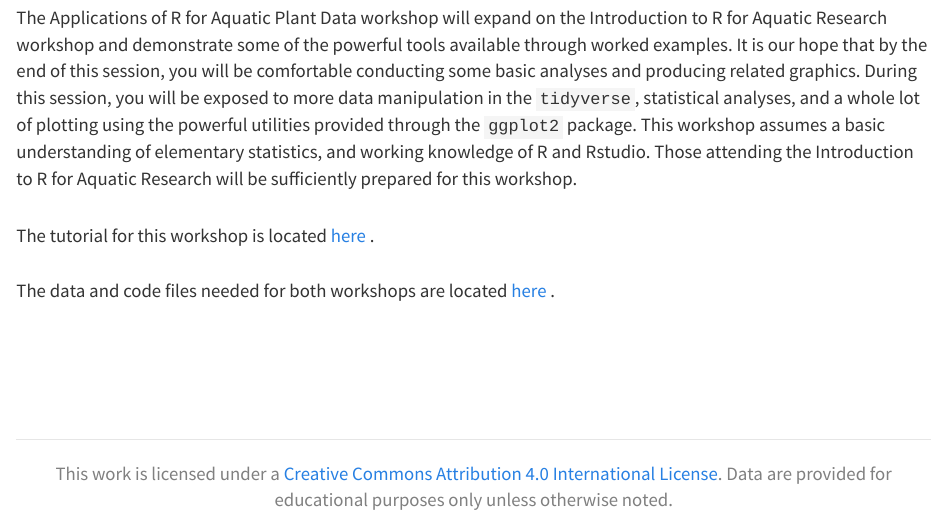
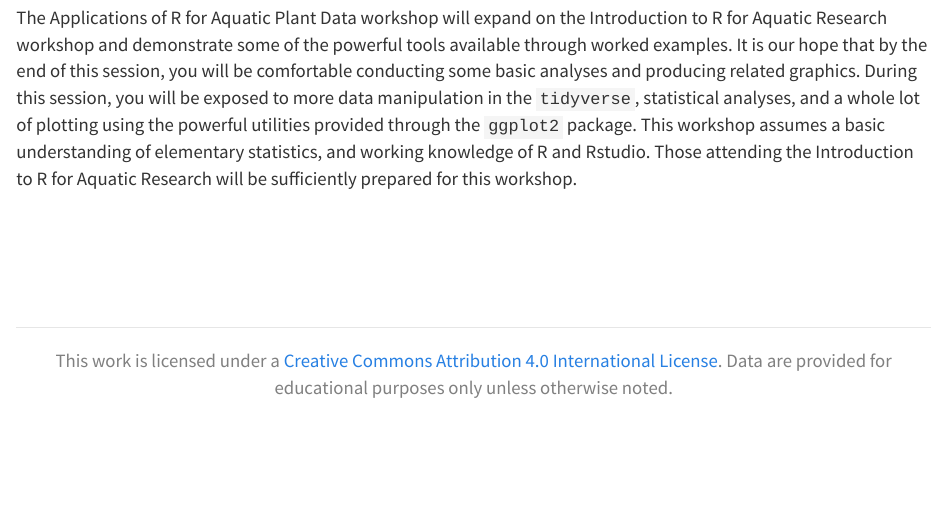
Before and after one commit to danStich/R4NALMS, an R Markdown document (afternoon.Rmd): the page in a window 1100 px wide, from 590 px down. The pictures show the output file afternoon.html that the author committed with the source, opened offline; library style sheets and scripts come from the installed R packages.

Commit message:
temporarily hide links

```diff
--- a/afternoon.Rmd
+++ b/afternoon.Rmd
@@ -10,8 +10,8 @@ title: Applications of R for Aquatic Plant Data
 
 The Applications of R for Aquatic Plant Data workshop will expand on the Introduction to R for Aquatic Research workshop and demonstrate some of the powerful tools available through worked examples. It is our hope that by the end of this session, you will be comfortable conducting some basic analyses and producing related graphics. During this session, you will be exposed to more data manipulation in the `tidyverse`, statistical analyses, and a whole lot of plotting using the powerful utilities provided through the `ggplot2` package. This workshop assumes a basic understanding of elementary statistics, and working knowledge of R and Rstudio. Those attending the Introduction to R for Aquatic Research will be sufficiently prepared for this workshop.
 
-The tutorial for this workshop is located <a href="aquatic-plants.html"> here </a>.
+<!-- The tutorial for this workshop is located <a href="aquatic-plants.html"> here </a>. -->
 
-The data and code files needed for both workshops are located <a href="https://github.com/danStich/data4_r4nalms"> here </a>.
+<!-- The data and code files needed for both workshops are located <a href="https://github.com/danStich/data4_r4nalms"> here </a>. -->
 
 <br>
```
Also changed, not shown: morning.Rmd (+1 -1 lines), afternoon.html, morning.html.
